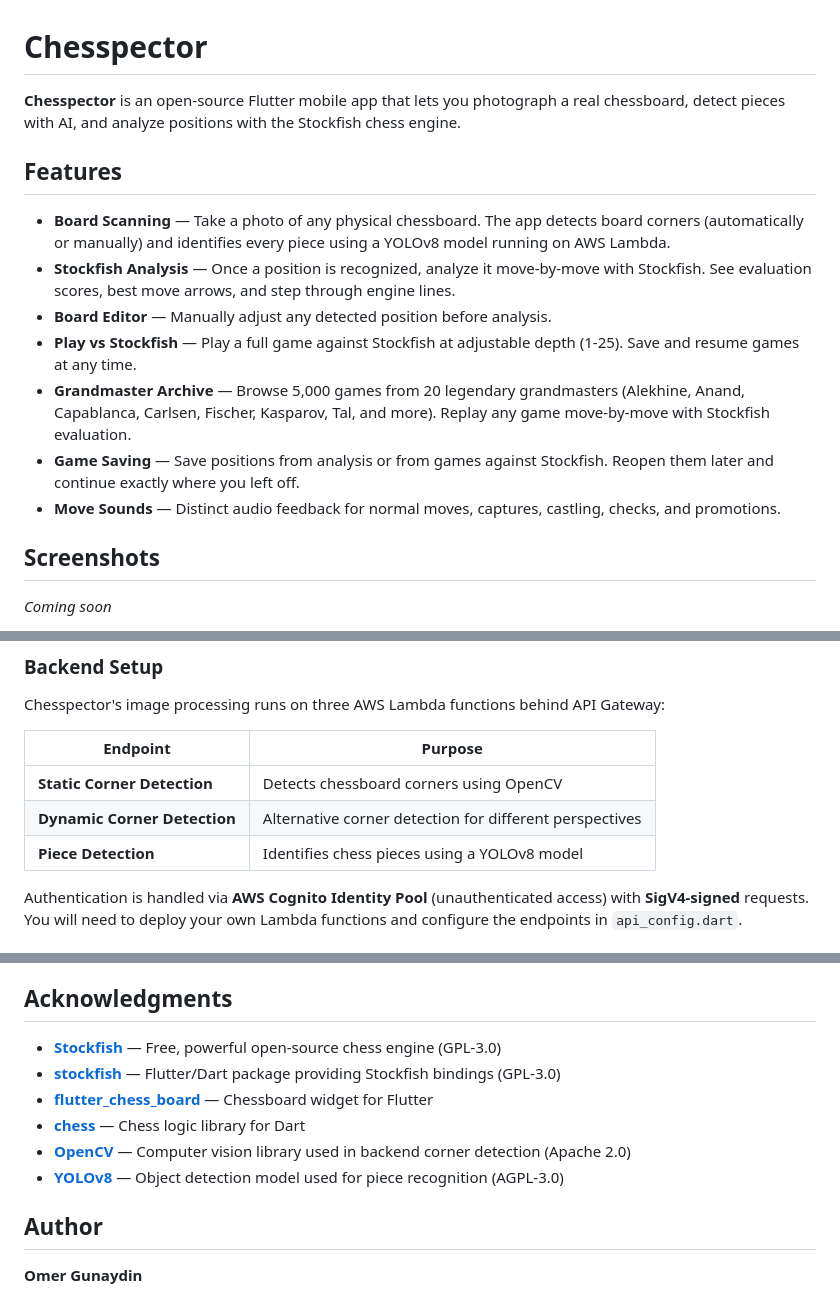
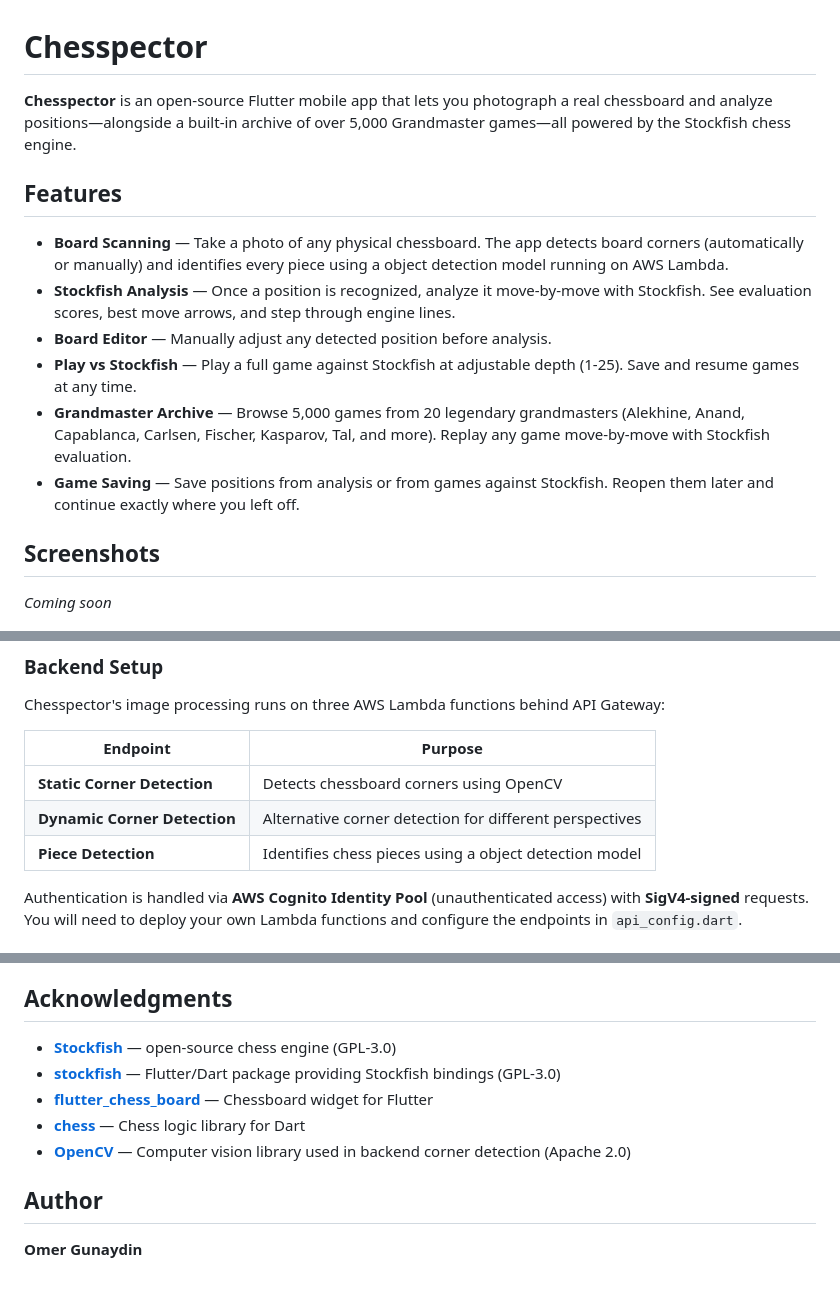
Before and after one commit to siromermer/Chesspector-app, a Markdown page: README.md, 3 parts joined by grey strips. Rendered like a GitHub page.

Commit message:
Apply user changes
Made-with: Cursor

```diff
--- a/README.md
+++ b/README.md
@@ -1,16 +1,15 @@
 # Chesspector
 
-**Chesspector** is an open-source Flutter mobile app that lets you photograph a real chessboard, detect pieces with AI, and analyze positions with the Stockfish chess engine.
+**Chesspector** is an open-source Flutter mobile app that lets you photograph a real chessboard and analyze positions—alongside a built-in archive of over 5,000 Grandmaster games—all powered by the Stockfish chess engine.
 
 ## Features
 
-- **Board Scanning** — Take a photo of any physical chessboard. The app detects board corners (automatically or manually) and identifies every piece using a YOLOv8 model running on AWS Lambda.
+- **Board Scanning** — Take a photo of any physical chessboard. The app detects board corners (automatically or manually) and identifies every piece using a object detection model running on AWS Lambda.
 - **Stockfish Analysis** — Once a position is recognized, analyze it move-by-move with Stockfish. See evaluation scores, best move arrows, and step through engine lines.
 - **Board Editor** — Manually adjust any detected position before analysis.
 - **Play vs Stockfish** — Play a full game against Stockfish at adjustable depth (1-25). Save and resume games at any time.
 - **Grandmaster Archive** — Browse 5,000 games from 20 legendary grandmasters (Alekhine, Anand, Capablanca, Carlsen, Fischer, Kasparov, Tal, and more). Replay any game move-by-move with Stockfish evaluation.
 - **Game Saving** — Save positions from analysis or from games against Stockfish. Reopen them later and continue exactly where you left off.
-- **Move Sounds** — Distinct audio feedback for normal moves, captures, castling, checks, and promotions.
 
 ## Screenshots
 
@@ -57,7 +56,7 @@ Chesspector's image processing runs on three AWS Lambda functions behind API Gat
 |---|---|
 | **Static Corner Detection** | Detects chessboard corners using OpenCV |
 | **Dynamic Corner Detection** | Alternative corner detection for different perspectives |
-| **Piece Detection** | Identifies chess pieces using a YOLOv8 model |
+| **Piece Detection** | Identifies chess pieces using a object detection model |
 
 Authentication is handled via **AWS Cognito Identity Pool** (unauthenticated access) with **SigV4-signed** requests. You will need to deploy your own Lambda functions and configure the endpoints in `api_config.dart`.
 
@@ -112,12 +111,11 @@ Chesspector uses the [Stockfish](https://stockfishchess.org/) chess engine, whic
 
 ## Acknowledgments
 
-- **[Stockfish](https://github.com/official-stockfish/Stockfish)** — Free, powerful open-source chess engine (GPL-3.0)
+- **[Stockfish](https://github.com/official-stockfish/Stockfish)** —  open-source chess engine (GPL-3.0)
 - **[stockfish](https://pub.dev/packages/stockfish)** — Flutter/Dart package providing Stockfish bindings (GPL-3.0)
 - **[flutter_chess_board](https://pub.dev/packages/flutter_chess_board)** — Chessboard widget for Flutter
 - **[chess](https://pub.dev/packages/chess)** — Chess logic library for Dart
 - **[OpenCV](https://github.com/opencv/opencv)** — Computer vision library used in backend corner detection (Apache 2.0)
-- **[YOLOv8](https://github.com/ultralytics/ultralytics)** — Object detection model used for piece recognition (AGPL-3.0)
 
 ## Author
 
```
